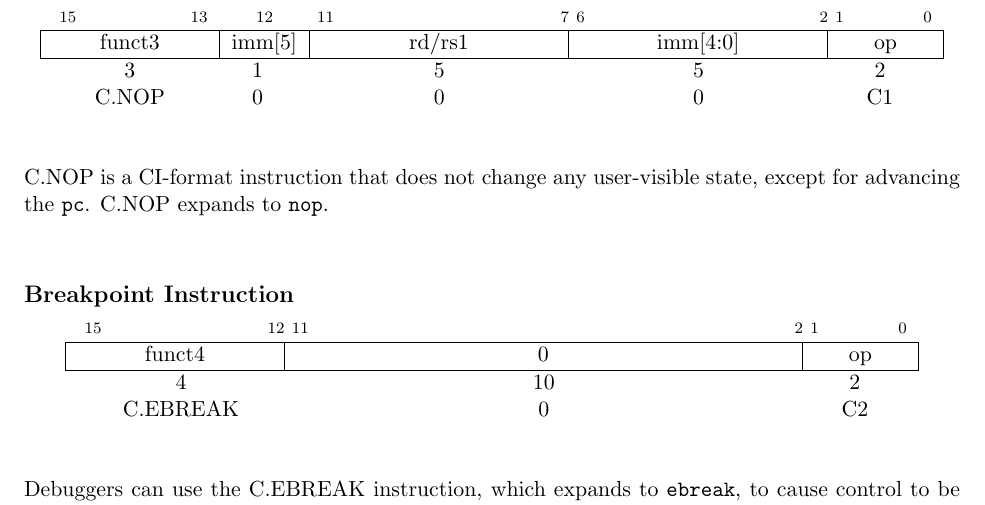
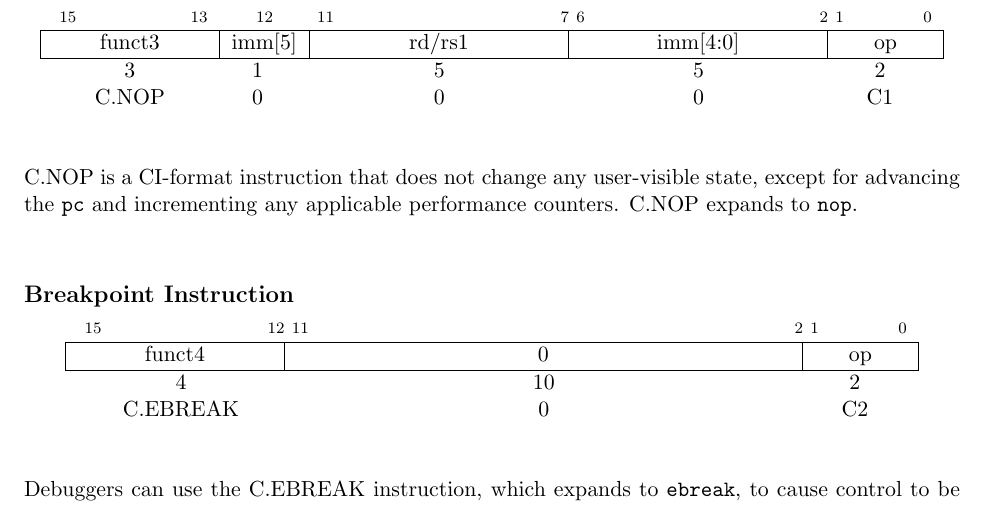
Before and after one commit to riscv/riscv-isa-manual, a LaTeX thesis (src/riscv-spec.tex, which reads src/c.tex): part of page 115 of 245, cut so that both start at the same text. Compiled offline with pdfLaTeX.

Commit message:
The performance counters must respect "c.nop"
The non-compressed "nop" mentions that performance counters are modified
by the instruction, but the text of the compressed instruction make it
sound like that's not the case.

```diff
--- a/src/c.tex
+++ b/src/c.tex
@@ -1099,7 +1099,8 @@ C.NOP & 0 & 0 & 0 & C1 \\
 \end{center}
 
 C.NOP is a CI-format instruction that does not change any user-visible state,
-except for advancing the {\tt pc}.  C.NOP expands to {\tt nop}.
+except for advancing the {\tt pc} and incrementing any applicable performance
+counters.  C.NOP expands to {\tt nop}.
 
 \subsection*{Breakpoint Instruction}
 \vspace{-0.4in}
```
